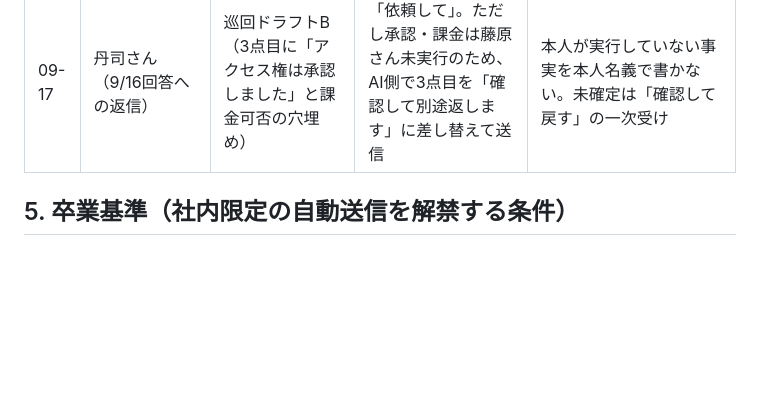
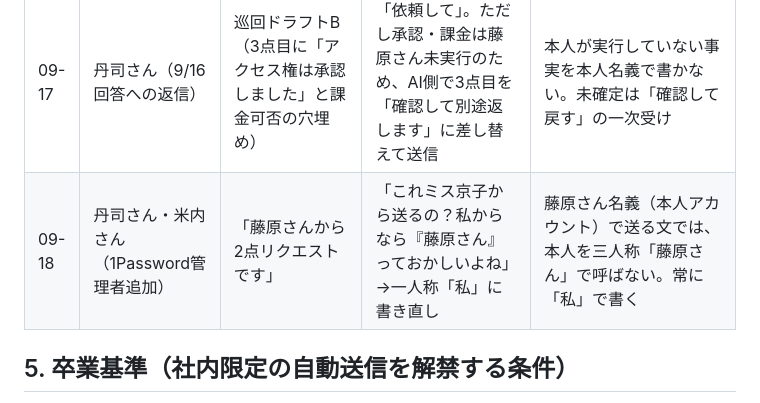
Before and after one commit to MARKELINE-Inc-lstep/keiri-form, a Markdown page: docs/ai-org/fujiwara-persona.md, the part around the change. Rendered like a GitHub page; blank space fills up the shorter version.

Commit message:
ズレ台帳に追記: 藤原さん名義の文では一人称「私」を使う(三人称「藤原さん」禁止)
Co-Authored-By: Claude Sonnet 5 <noreply@anthropic.com>
Claude-Session: https://claude.ai/code/session_01Szb8nqbVeKe9M6xMFKEAr1

```diff
--- a/docs/ai-org/fujiwara-persona.md
+++ b/docs/ai-org/fujiwara-persona.md
@@ -87,6 +87,7 @@ Chatwork送信の必須事項（2026-09-17 藤原さん指示「今後ちゃん
 | 09-17 | 井上さん（青木様9/14結果） | 巡回ドラフトA | 「任せる」で無修正 | （無修正2件目）。担当の事実確認: 藤木さんは9/14不参加、井上さんがホスト（rid435064858 9/16 14:56） |
 | 09-17 | 井上さん（9/14打合せの補足・助成金トラック） | [To:]付き補足文 | 「OK!送って」で無修正 | （無修正3件目） |
 | 09-17 | 丹司さん（9/16回答への返信） | 巡回ドラフトB（3点目に「アクセス権は承認しました」と課金可否の穴埋め） | 「依頼して」。ただし承認・課金は藤原さん未実行のため、AI側で3点目を「確認して別途返します」に差し替えて送信 | 本人が実行していない事実を本人名義で書かない。未確定は「確認して戻す」の一次受け |
+| 09-18 | 丹司さん・米内さん（1Password管理者追加） | 「藤原さんから2点リクエストです」 | 「これミス京子から送るの？私からなら『藤原さん』っておかしいよね」→一人称「私」に書き直し | 藤原さん名義（本人アカウント）で送る文では、本人を三人称「藤原さん」で呼ばない。常に「私」で書く |
 
 ## 5. 卒業基準（社内限定の自動送信を解禁する条件）
 
```
